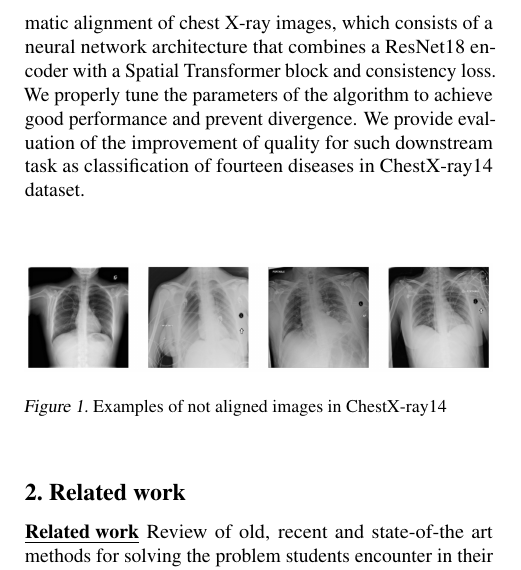
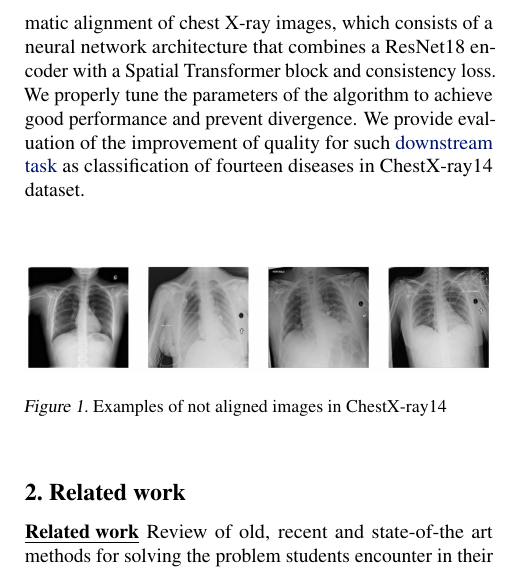
Before and after one commit to bizzare-hub/Chest-Xray-alignment-using-STN, a LaTeX paper (tex/main.tex): part of one column of page 1 of 5, cut so that both start at the same text. Compiled offline with pdfLaTeX.

Commit message:
link to leaderboard added

```diff
--- a/tex/main.tex
+++ b/tex/main.tex
@@ -78,7 +78,8 @@ We implement a novel preprocessing framework for automatic alignment of chest
  a ResNet18 encoder with a Spatial Transformer block and consistency loss.
 We properly tune the parameters of the algorithm to achieve good performance
  and prevent divergence.
-We provide evaluation of the improvement of quality for such downstream task
+We provide evaluation of the improvement of quality for such
+ \href{https://paperswithcode.com/sota/multi-label-classification-on-chestx-ray14}{downstream task}
  as classification of fourteen diseases in ChestX-ray14 dataset.
 
 \begin{figure}[ht]\label{icml-historical}
```
